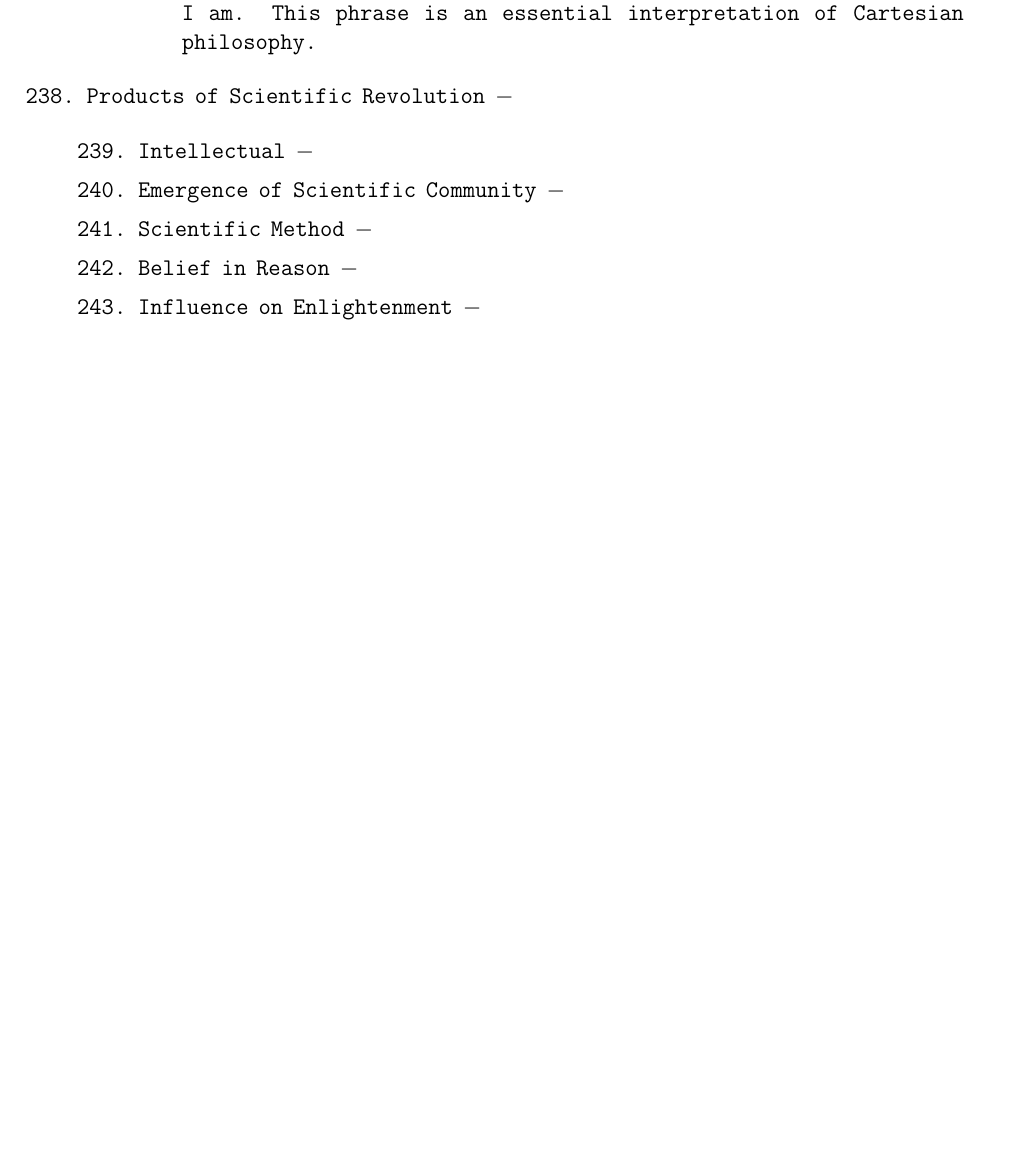
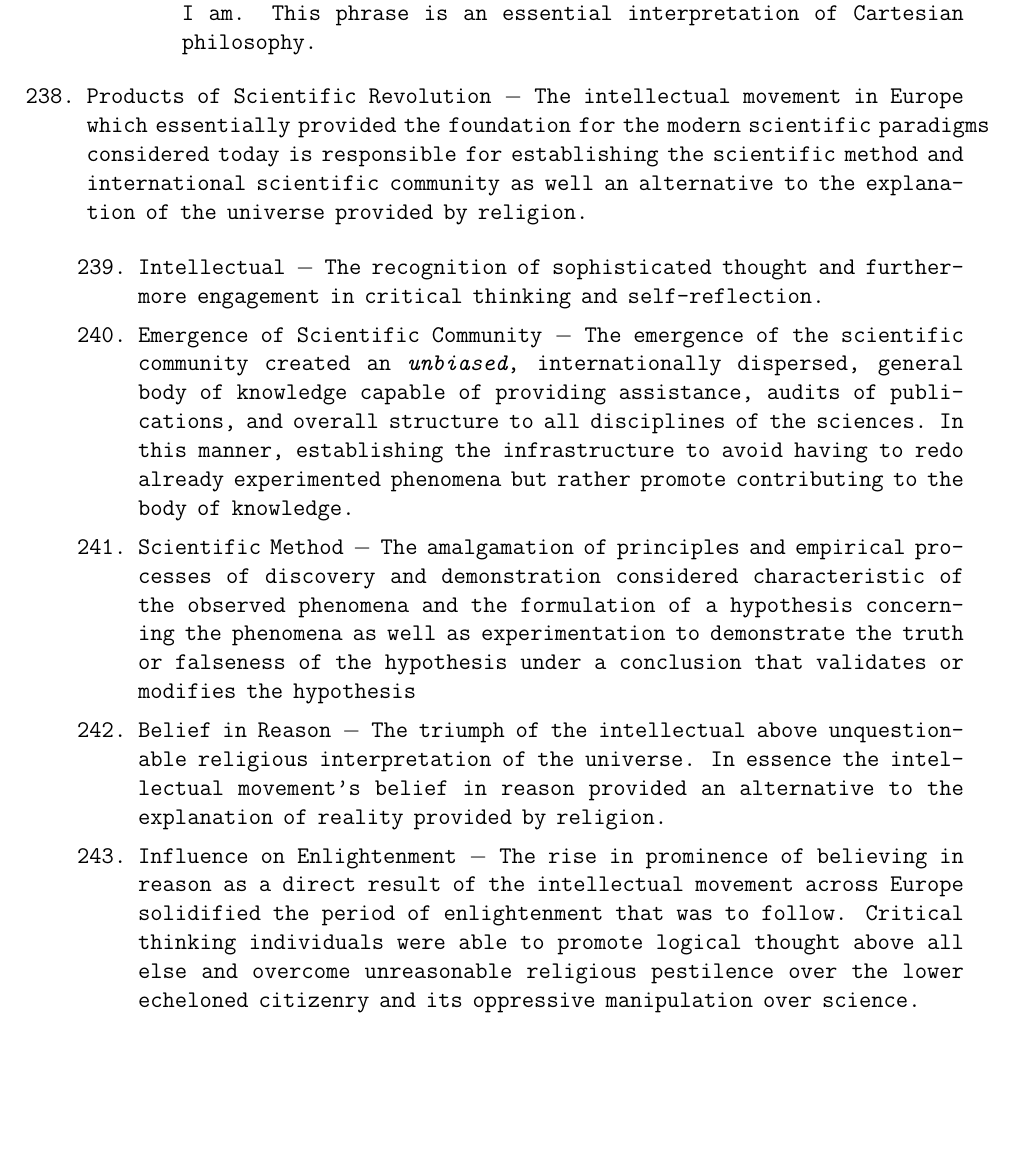
Before and after one commit to MDBrodskiy/LaTeX_Assignments, a LaTeX document (European History/Final/FinalPacket.tex): part of page 29 of 60 before the commit and part of page 29 of 61 after it, cut so that both start at the same text, the shorter picture padded with empty space. Compiled offline with pdfLaTeX.

Commit message:
finished Scientific Revolution section

```diff
--- a/European History/Final/FinalPacket.tex
+++ b/European History/Final/FinalPacket.tex
@@ -737,20 +737,20 @@ citecolor=blue,
 \end{enumerate}
 \setcounter{enumi}{237}
 
-\item Products of Scientific Revolution $-$
+\item Products of Scientific Revolution $-$ The intellectual movement in Europe which essentially provided the foundation for the modern scientific paradigms considered today is responsible for establishing the scientific method and international scientific community as well an alternative to the explanation of the universe provided by religion.
 
 \begin{enumerate}[label=\arabic{*}.]
 \setcounter{enumii}{238}
 
-\item Intellectual $-$
-
-\item Emergence of Scientific Community $-$
-
-\item Scientific Method $-$
-
-\item Belief in Reason $-$
-
-\item Influence on Enlightenment $-$
+\item Intellectual $-$ The recognition of sophisticated thought and furthermore engagement in critical thinking and self-reflection.
+
+\item Emergence of Scientific Community $-$ The emergence of the scientific community created an \textit{unbiased}, internationally dispersed, general body of knowledge capable of providing assistance, audits of publications, and overall structure to all disciplines of the sciences. In this manner, establishing the infrastructure to avoid having to redo already experimented phenomena but rather promote contributing to the body of knowledge.
+
+\item Scientific Method $-$ The amalgamation of principles and empirical processes of discovery and demonstration considered characteristic of the observed phenomena and the formulation of a hypothesis concerning the phenomena as well as experimentation to demonstrate the truth or falseness of the hypothesis under a conclusion that validates or modifies the hypothesis
+
+\item Belief in Reason $-$ The triumph of the intellectual above unquestionable religious interpretation of the universe. In essence the intellectual movement's belief in reason provided an alternative to the explanation of reality provided by religion.
+
+\item Influence on Enlightenment $-$ The rise in prominence of believing in reason as a direct result of the intellectual movement across Europe solidified the period of enlightenment that was to follow. Critical thinking individuals were able to promote logical thought above all else and overcome unreasonable religious pestilence over the lower echeloned citizenry and its oppressive manipulation over science.
 
 \end{enumerate}
 \setcounter{enumi}{243}
```
Also changed, not shown: European History/Final/FinalPacket.pdf.
